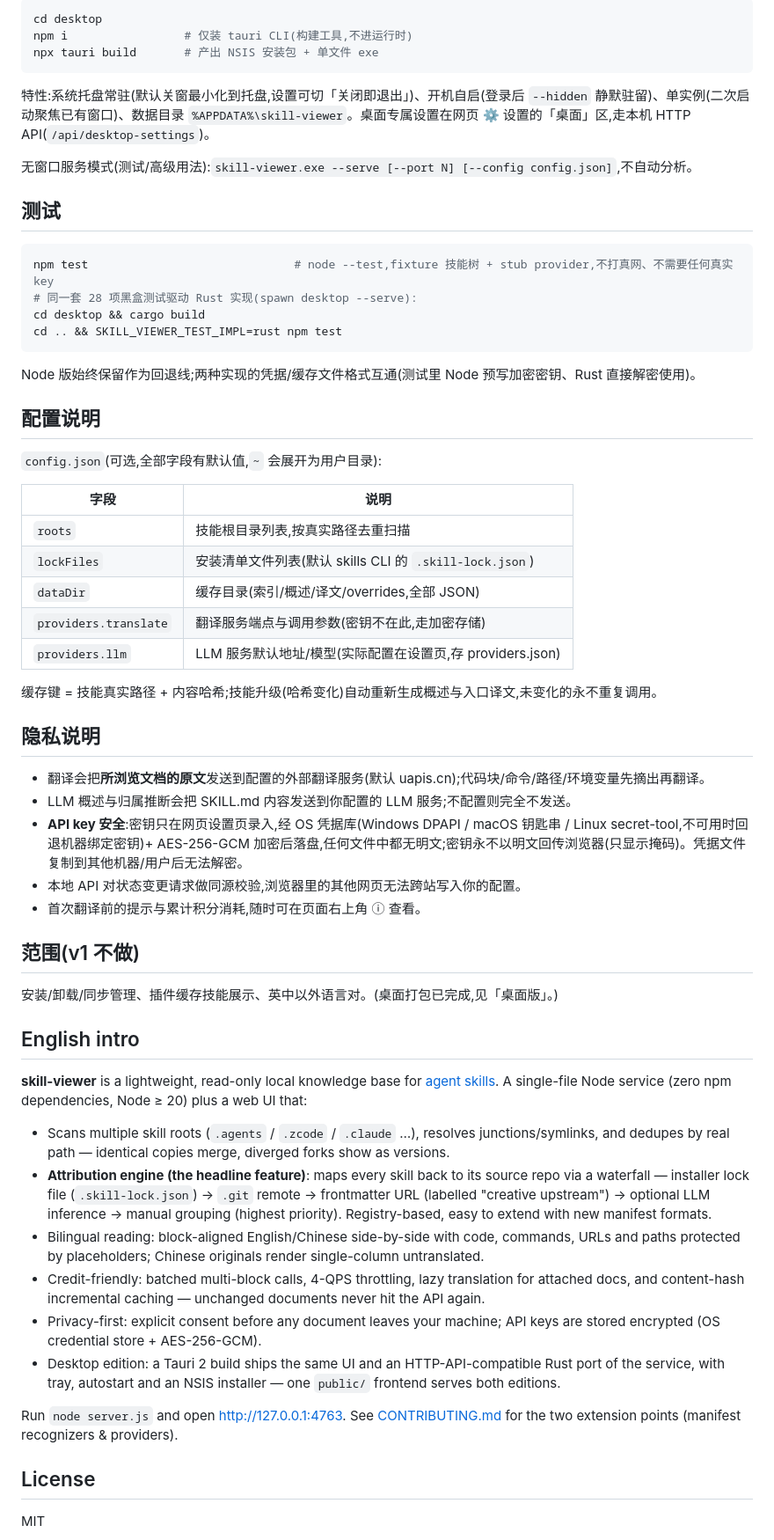
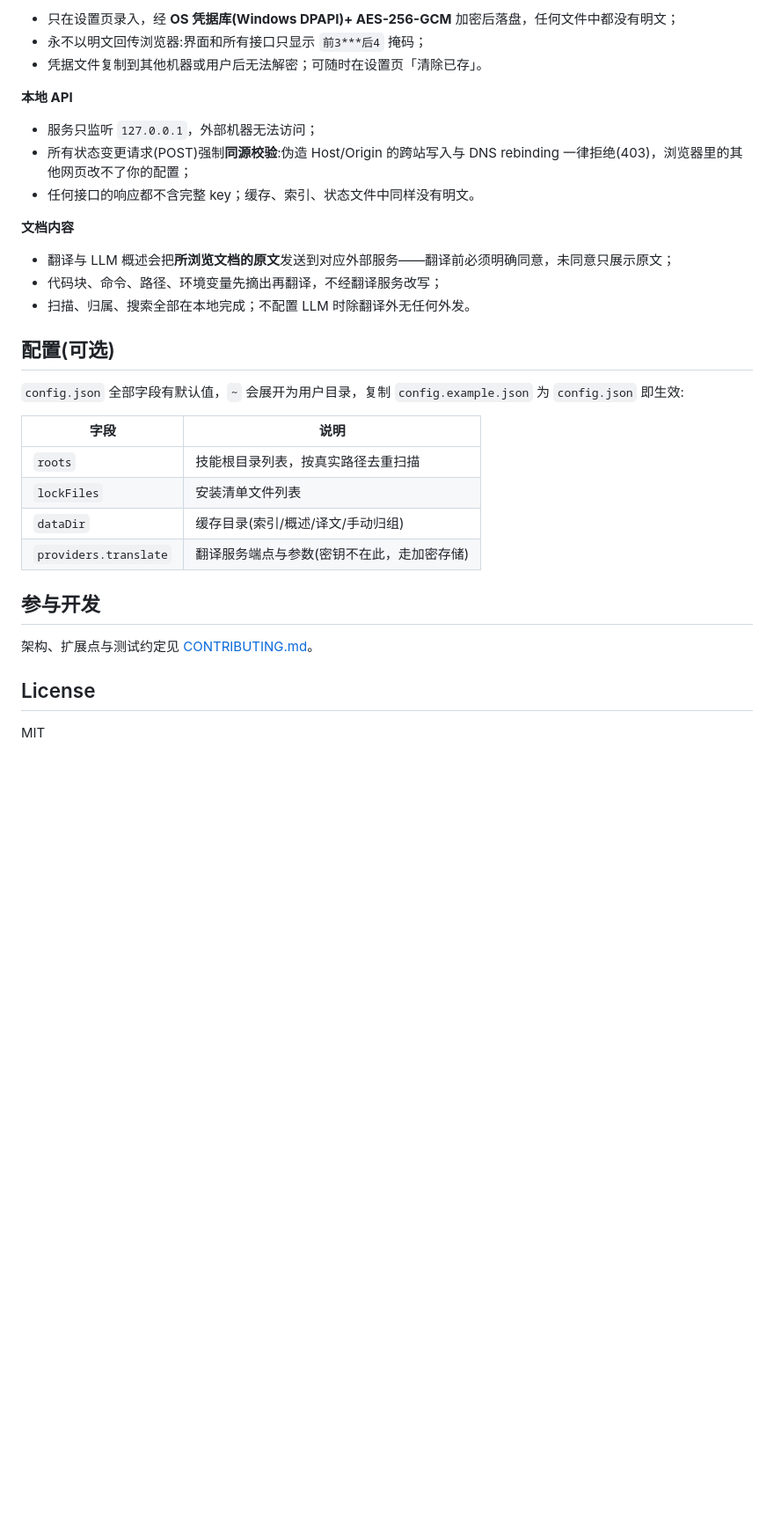
Before and after one commit to TurkeyPro1025/skill_viewer, a Markdown page: README.md, the part around one of its changes. Shown at 88% size. GitHub-like rendering; blank space fills up the shorter version.

Commit message:
docs: README 面向用户重写
只保留是什么/解决什么问题/怎么用/核心卖点/安全与隐私;
补充 Node >= 20 前置与 Tauri 桌面版说明;删除项目过程与英文长简介。

````diff
--- a/README.md
+++ b/README.md
@@ -69,63 +63,34 @@ node server.js --port 4763 --host 127.0.0.1 --config config.json --no-scan
 
-```bash
-cd desktop
-npm i                 # 仅装 tauri CLI(构建工具,不进运行时)
-npx tauri build       # 产出 NSIS 安装包 + 单文件 exe
-```
+- 只在设置页录入，经 **OS 凭据库(Windows DPAPI)+ AES-256-GCM** 加密后落盘，任何文件中都没有明文；
+- 永不以明文回传浏览器:界面和所有接口只显示 `前3***后4` 掩码；
+- 凭据文件复制到其他机器或用户后无法解密；可随时在设置页「清除已存」。
 
-特性:系统托盘常驻(默认关窗最小化到托盘,设置可切「关闭即退出」)、开机自启(登录后 `--hidden` 静默驻留)、单实例(二次启动聚焦已有窗口)、数据目录 `%APPDATA%\skill-viewer`。桌面专属设置在网页 ⚙ 设置的「桌面」区,走本机 HTTP API(`/api/desktop-settings`)。
+**本地 API**
 
-无窗口服务模式(测试/高级用法):`skill-viewer.exe --serve [--port N] [--config config.json]`,不自动分析。
+- 服务只监听 `127.0.0.1`，外部机器无法访问；
+- 所有状态变更请求(POST)强制**同源校验**:伪造 Host/Origin 的跨站写入与 DNS rebinding 一律拒绝(403)，浏览器里的其他网页改不了你的配置；
+- 任何接口的响应都不含完整 key；缓存、索引、状态文件中同样没有明文。
 
-## 测试
+**文档内容**
 
-```bash
-npm test                              # node --test,fixture 技能树 + stub provider,不打真网、不需要任何真实 key
-# 同一套 28 项黑盒测试驱动 Rust 实现(spawn desktop --serve):
-cd desktop && cargo build
-cd .. && SKILL_VIEWER_TEST_IMPL=rust npm test
-```
+- 翻译与 LLM 概述会把**所浏览文档的原文**发送到对应外部服务——翻译前必须明确同意，未同意只展示原文；
+- 代码块、命令、路径、环境变量先摘出再翻译，不经翻译服务改写；
+- 扫描、归属、搜索全部在本地完成；不配置 LLM 时除翻译外无任何外发。
 
-Node 版始终保留作为回退线;两种实现的凭据/缓存文件格式互通(测试里 Node 预写加密密钥、Rust 直接解密使用)。
+## 配置(可选)
 
-## 配置说明
-
-`config.json`(可选,全部字段有默认值,`~` 会展开为用户目录):
+`config.json` 全部字段有默认值，`~` 会展开为用户目录，复制 `config.example.json` 为 `config.json` 即生效:
 
 | 字段 | 说明 |
 | --- | --- |
-| `roots` | 技能根目录列表,按真实路径去重扫描 |
-| `lockFiles` | 安装清单文件列表(默认 skills CLI 的 `.skill-lock.json`) |
-| `dataDir` | 缓存目录(索引/概述/译文/overrides,全部 JSON) |
-| `providers.translate` | 翻译服务端点与调用参数(密钥不在此,走加密存储) |
-| `providers.llm` | LLM 服务默认地址/模型(实际配置在设置页,存 providers.json) |
+| `roots` | 技能根目录列表，按真实路径去重扫描 |
+| `lockFiles` | 安装清单文件列表 |
+| `dataDir` | 缓存目录(索引/概述/译文/手动归组) |
+| `providers.translate` | 翻译服务端点与参数(密钥不在此，走加密存储) |
 
-缓存键 = 技能真实路径 + 内容哈希;技能升级(哈希变化)自动重新生成概述与入口译文,未变化的永不重复调用。
+## 参与开发
 
-## 隐私说明
-
-- 翻译会把**所浏览文档的原文**发送到配置的外部翻译服务(默认 uapis.cn);代码块/命令/路径/环境变量先摘出再翻译。
-- LLM 概述与归属推断会把 SKILL.md 内容发送到你配置的 LLM 服务;不配置则完全不发送。
-- **API key 安全**:密钥只在网页设置页录入,经 OS 凭据库(Windows DPAPI / macOS 钥匙串 / Linux secret-tool,不可用时回退机器绑定密钥)+ AES-256-GCM 加密后落盘,任何文件中都无明文;密钥永不以明文回传浏览器(只显示掩码)。凭据文件复制到其他机器/用户后无法解密。
-- 本地 API 对状态变更请求做同源校验,浏览器里的其他网页无法跨站写入你的配置。
-- 首次翻译前的提示与累计积分消耗,随时可在页面右上角 ⓘ 查看。
-
-## 范围(v1 不做)
-
-安装/卸载/同步管理、插件缓存技能展示、英中以外语言对。(桌面打包已完成,见「桌面版」。)
-
-## English intro
-
-**skill-viewer** is a lightweight, read-only local knowledge base for [agent skills](https://github.com/vercel-labs/skills). A single-file Node service (zero npm dependencies, Node ≥ 20) plus a web UI that:
-
-- Scans multiple skill roots (`.agents` / `.zcode` / `.claude` …), resolves junctions/symlinks, and dedupes by real path — identical copies merge, diverged forks show as versions.
-- **Attribution engine (the headline feature)**: maps every skill back to its source repo via a waterfall — installer lock file (`.skill-lock.json`) → `.git` remote → frontmatter URL (labelled "creative upstream") → optional LLM inference → manual grouping (highest priority). Registry-based, easy to extend with new manifest formats.
-- Bilingual reading: block-aligned English/Chinese side-by-side with code, commands, URLs and paths protected by placeholders; Chinese originals render single-column untranslated.
-- Credit-friendly: batched multi-block calls, 4-QPS throttling, lazy translation for attached docs, and content-hash incremental caching — unchanged documents never hit the API again.
-- Privacy-first: explicit consent before any document leaves your machine; API keys are stored encrypted (OS credential store + AES-256-GCM).
-- Desktop edition: a Tauri 2 build ships the same UI and an HTTP-API-compatible Rust port of the service, with tray, autostart and an NSIS installer — one `public/` frontend serves both editions.
-
-Run `node server.js` and open http://127.0.0.1:4763. See [CONTRIBUTING.md](CONTRIBUTING.md) for the two extension points (manifest recognizers & providers).
+架构、扩展点与测试约定见 [CONTRIBUTING.md](CONTRIBUTING.md)。
 
 ## License
 
````
Also changed, not shown: other parts of README.md (+31 -37 lines).
